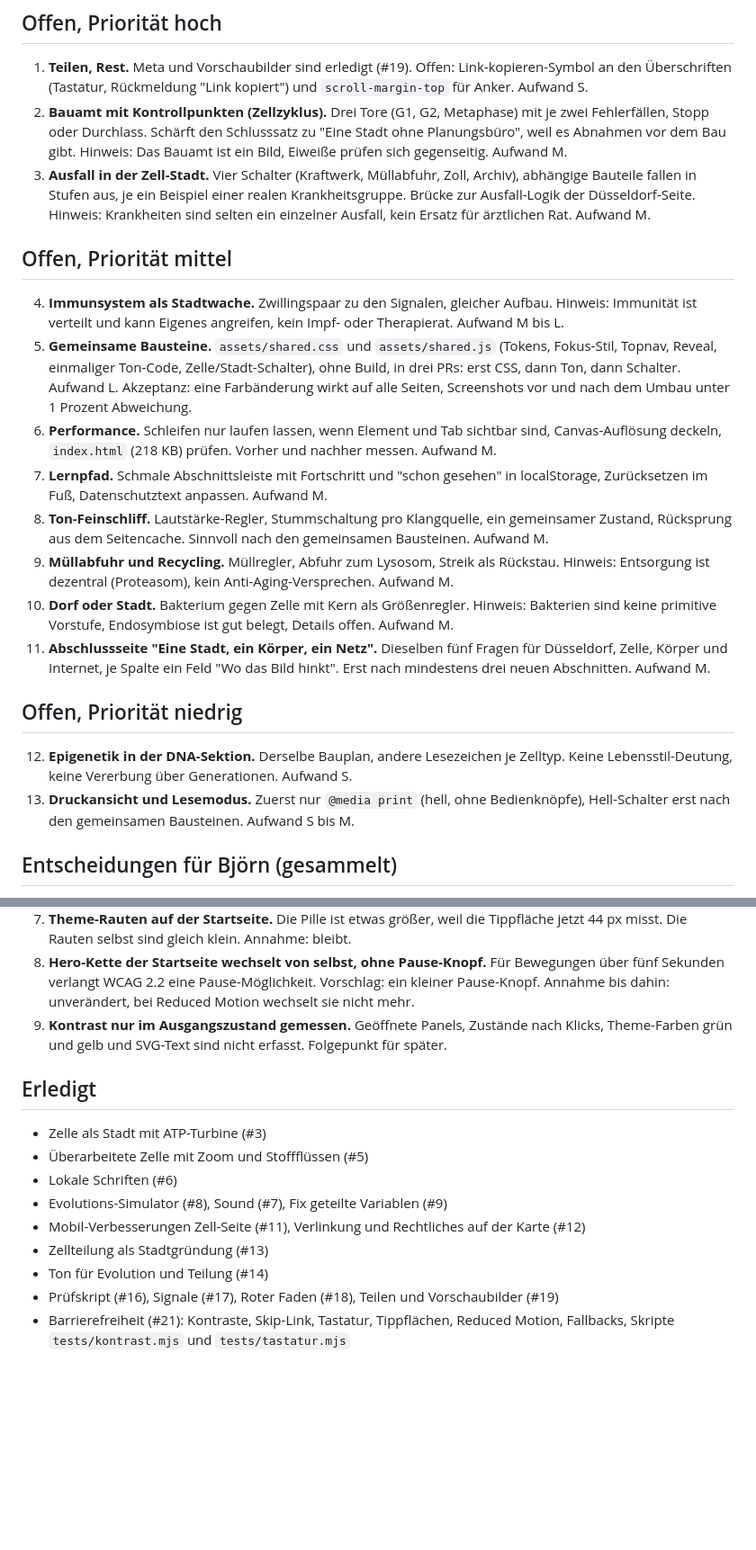
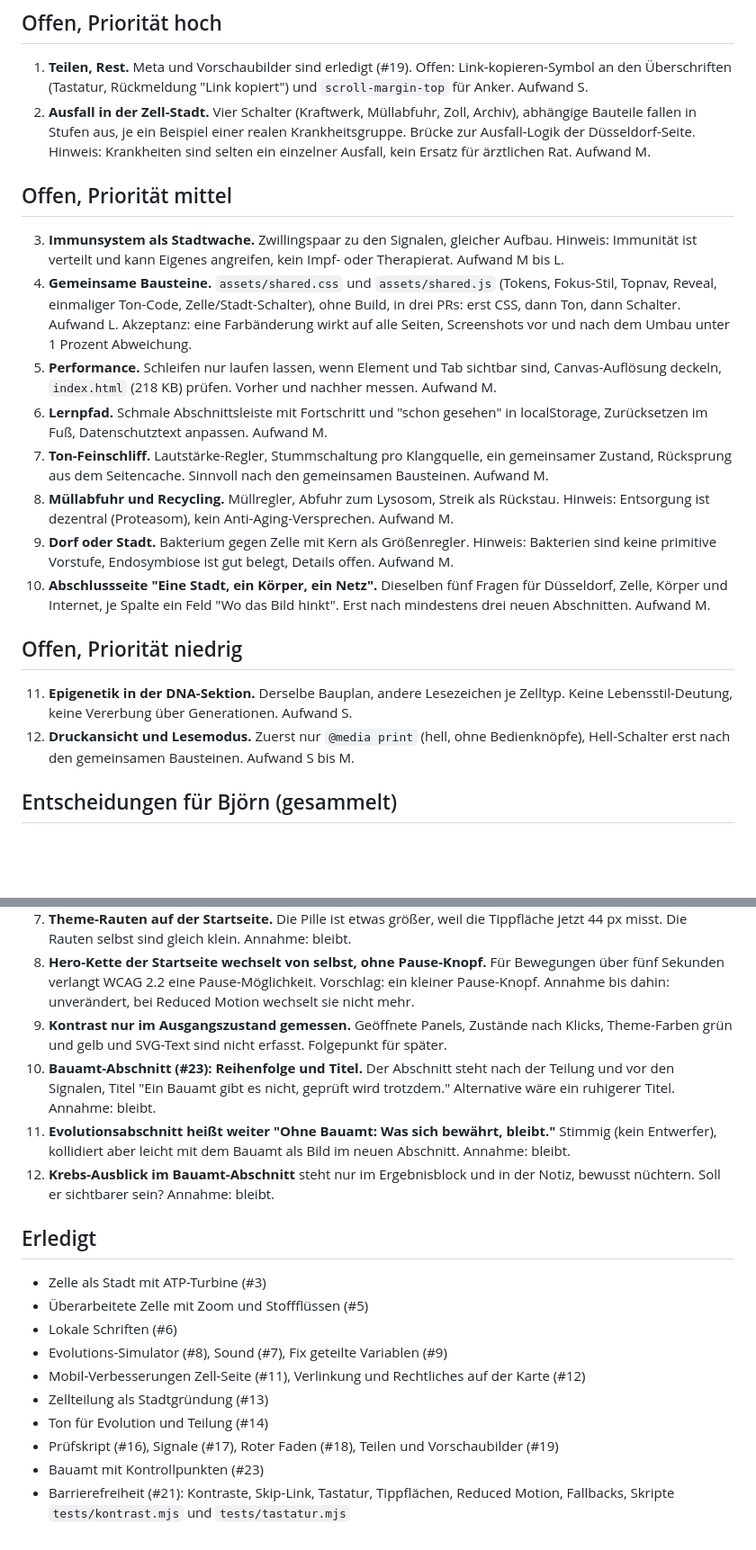
Before and after one commit to Doug1990/github-upload, a Markdown page: BACKLOG.md, 2 parts joined by grey strips. Shown at 90% size. Rendered like a GitHub page; blank space fills up the shorter version.

Commit message:
BACKLOG: Bauamt erledigt, Entscheidungen 10 bis 12
Co-Authored-By: Claude Sonnet 5.5 <noreply@anthropic.com>

```diff
--- a/BACKLOG.md
+++ b/BACKLOG.md
@@ -16,24 +16,23 @@ Aufgabenliste für die autonome Arbeit an der Infrastruktur-Seite. Claude arbeit
 ## Offen, Priorität hoch
 
 1. **Teilen, Rest.** Meta und Vorschaubilder sind erledigt (#19). Offen: Link-kopieren-Symbol an den Überschriften (Tastatur, Rückmeldung \"Link kopiert\") und `scroll-margin-top` für Anker. Aufwand S.
-2. **Bauamt mit Kontrollpunkten (Zellzyklus).** Drei Tore (G1, G2, Metaphase) mit je zwei Fehlerfällen, Stopp oder Durchlass. Schärft den Schlusssatz zu "Eine Stadt ohne Planungsbüro", weil es Abnahmen vor dem Bau gibt. Hinweis: Das Bauamt ist ein Bild, Eiweiße prüfen sich gegenseitig. Aufwand M.
-3. **Ausfall in der Zell-Stadt.** Vier Schalter (Kraftwerk, Müllabfuhr, Zoll, Archiv), abhängige Bauteile fallen in Stufen aus, je ein Beispiel einer realen Krankheitsgruppe. Brücke zur Ausfall-Logik der Düsseldorf-Seite. Hinweis: Krankheiten sind selten ein einzelner Ausfall, kein Ersatz für ärztlichen Rat. Aufwand M.
+2. **Ausfall in der Zell-Stadt.** Vier Schalter (Kraftwerk, Müllabfuhr, Zoll, Archiv), abhängige Bauteile fallen in Stufen aus, je ein Beispiel einer realen Krankheitsgruppe. Brücke zur Ausfall-Logik der Düsseldorf-Seite. Hinweis: Krankheiten sind selten ein einzelner Ausfall, kein Ersatz für ärztlichen Rat. Aufwand M.
 
 ## Offen, Priorität mittel
 
-4. **Immunsystem als Stadtwache.** Zwillingspaar zu den Signalen, gleicher Aufbau. Hinweis: Immunität ist verteilt und kann Eigenes angreifen, kein Impf- oder Therapierat. Aufwand M bis L.
-5. **Gemeinsame Bausteine.** `assets/shared.css` und `assets/shared.js` (Tokens, Fokus-Stil, Topnav, Reveal, einmaliger Ton-Code, Zelle/Stadt-Schalter), ohne Build, in drei PRs: erst CSS, dann Ton, dann Schalter. Aufwand L. Akzeptanz: eine Farbänderung wirkt auf alle Seiten, Screenshots vor und nach dem Umbau unter 1 Prozent Abweichung.
-6. **Performance.** Schleifen nur laufen lassen, wenn Element und Tab sichtbar sind, Canvas-Auflösung deckeln, `index.html` (218 KB) prüfen. Vorher und nachher messen. Aufwand M.
-7. **Lernpfad.** Schmale Abschnittsleiste mit Fortschritt und "schon gesehen" in localStorage, Zurücksetzen im Fuß, Datenschutztext anpassen. Aufwand M.
-8. **Ton-Feinschliff.** Lautstärke-Regler, Stummschaltung pro Klangquelle, ein gemeinsamer Zustand, Rücksprung aus dem Seitencache. Sinnvoll nach den gemeinsamen Bausteinen. Aufwand M.
-9. **Müllabfuhr und Recycling.** Müllregler, Abfuhr zum Lysosom, Streik als Rückstau. Hinweis: Entsorgung ist dezentral (Proteasom), kein Anti-Aging-Versprechen. Aufwand M.
-10. **Dorf oder Stadt.** Bakterium gegen Zelle mit Kern als Größenregler. Hinweis: Bakterien sind keine primitive Vorstufe, Endosymbiose ist gut belegt, Details offen. Aufwand M.
-11. **Abschlussseite "Eine Stadt, ein Körper, ein Netz".** Dieselben fünf Fragen für Düsseldorf, Zelle, Körper und Internet, je Spalte ein Feld "Wo das Bild hinkt". Erst nach mindestens drei neuen Abschnitten. Aufwand M.
+3. **Immunsystem als Stadtwache.** Zwillingspaar zu den Signalen, gleicher Aufbau. Hinweis: Immunität ist verteilt und kann Eigenes angreifen, kein Impf- oder Therapierat. Aufwand M bis L.
+4. **Gemeinsame Bausteine.** `assets/shared.css` und `assets/shared.js` (Tokens, Fokus-Stil, Topnav, Reveal, einmaliger Ton-Code, Zelle/Stadt-Schalter), ohne Build, in drei PRs: erst CSS, dann Ton, dann Schalter. Aufwand L. Akzeptanz: eine Farbänderung wirkt auf alle Seiten, Screenshots vor und nach dem Umbau unter 1 Prozent Abweichung.
+5. **Performance.** Schleifen nur laufen lassen, wenn Element und Tab sichtbar sind, Canvas-Auflösung deckeln, `index.html` (218 KB) prüfen. Vorher und nachher messen. Aufwand M.
+6. **Lernpfad.** Schmale Abschnittsleiste mit Fortschritt und "schon gesehen" in localStorage, Zurücksetzen im Fuß, Datenschutztext anpassen. Aufwand M.
+7. **Ton-Feinschliff.** Lautstärke-Regler, Stummschaltung pro Klangquelle, ein gemeinsamer Zustand, Rücksprung aus dem Seitencache. Sinnvoll nach den gemeinsamen Bausteinen. Aufwand M.
+8. **Müllabfuhr und Recycling.** Müllregler, Abfuhr zum Lysosom, Streik als Rückstau. Hinweis: Entsorgung ist dezentral (Proteasom), kein Anti-Aging-Versprechen. Aufwand M.
+9. **Dorf oder Stadt.** Bakterium gegen Zelle mit Kern als Größenregler. Hinweis: Bakterien sind keine primitive Vorstufe, Endosymbiose ist gut belegt, Details offen. Aufwand M.
+10. **Abschlussseite "Eine Stadt, ein Körper, ein Netz".** Dieselben fünf Fragen für Düsseldorf, Zelle, Körper und Internet, je Spalte ein Feld "Wo das Bild hinkt". Erst nach mindestens drei neuen Abschnitten. Aufwand M.
 
 ## Offen, Priorität niedrig
 
-12. **Epigenetik in der DNA-Sektion.** Derselbe Bauplan, andere Lesezeichen je Zelltyp. Keine Lebensstil-Deutung, keine Vererbung über Generationen. Aufwand S.
-13. **Druckansicht und Lesemodus.** Zuerst nur `@media print` (hell, ohne Bedienknöpfe), Hell-Schalter erst nach den gemeinsamen Bausteinen. Aufwand S bis M.
+11. **Epigenetik in der DNA-Sektion.** Derselbe Bauplan, andere Lesezeichen je Zelltyp. Keine Lebensstil-Deutung, keine Vererbung über Generationen. Aufwand S.
+12. **Druckansicht und Lesemodus.** Zuerst nur `@media print` (hell, ohne Bedienknöpfe), Hell-Schalter erst nach den gemeinsamen Bausteinen. Aufwand S bis M.
 
 ## Entscheidungen für Björn (gesammelt)
 
@@ -48,6 +47,9 @@ Alles, was eine Entscheidung von Björn braucht, wird hier gesammelt statt ihn z
 7. **Theme-Rauten auf der Startseite.** Die Pille ist etwas größer, weil die Tippfläche jetzt 44 px misst. Die Rauten selbst sind gleich klein. Annahme: bleibt.
 8. **Hero-Kette der Startseite wechselt von selbst, ohne Pause-Knopf.** Für Bewegungen über fünf Sekunden verlangt WCAG 2.2 eine Pause-Möglichkeit. Vorschlag: ein kleiner Pause-Knopf. Annahme bis dahin: unverändert, bei Reduced Motion wechselt sie nicht mehr.
 9. **Kontrast nur im Ausgangszustand gemessen.** Geöffnete Panels, Zustände nach Klicks, Theme-Farben grün und gelb und SVG-Text sind nicht erfasst. Folgepunkt für später.
+10. **Bauamt-Abschnitt (#23): Reihenfolge und Titel.** Der Abschnitt steht nach der Teilung und vor den Signalen, Titel "Ein Bauamt gibt es nicht, geprüft wird trotzdem." Alternative wäre ein ruhigerer Titel. Annahme: bleibt.
+11. **Evolutionsabschnitt heißt weiter "Ohne Bauamt: Was sich bewährt, bleibt."** Stimmig (kein Entwerfer), kollidiert aber leicht mit dem Bauamt als Bild im neuen Abschnitt. Annahme: bleibt.
+12. **Krebs-Ausblick im Bauamt-Abschnitt** steht nur im Ergebnisblock und in der Notiz, bewusst nüchtern. Soll er sichtbarer sein? Annahme: bleibt.
 
 ## Erledigt
 
@@ -59,4 +61,5 @@ Alles, was eine Entscheidung von Björn braucht, wird hier gesammelt statt ihn z
 - Zellteilung als Stadtgründung (#13)
 - Ton für Evolution und Teilung (#14)
 - Prüfskript (#16), Signale (#17), Roter Faden (#18), Teilen und Vorschaubilder (#19)
+- Bauamt mit Kontrollpunkten (#23)
 - Barrierefreiheit (#21): Kontraste, Skip-Link, Tastatur, Tippflächen, Reduced Motion, Fallbacks, Skripte `tests/kontrast.mjs` und `tests/tastatur.mjs`
```
